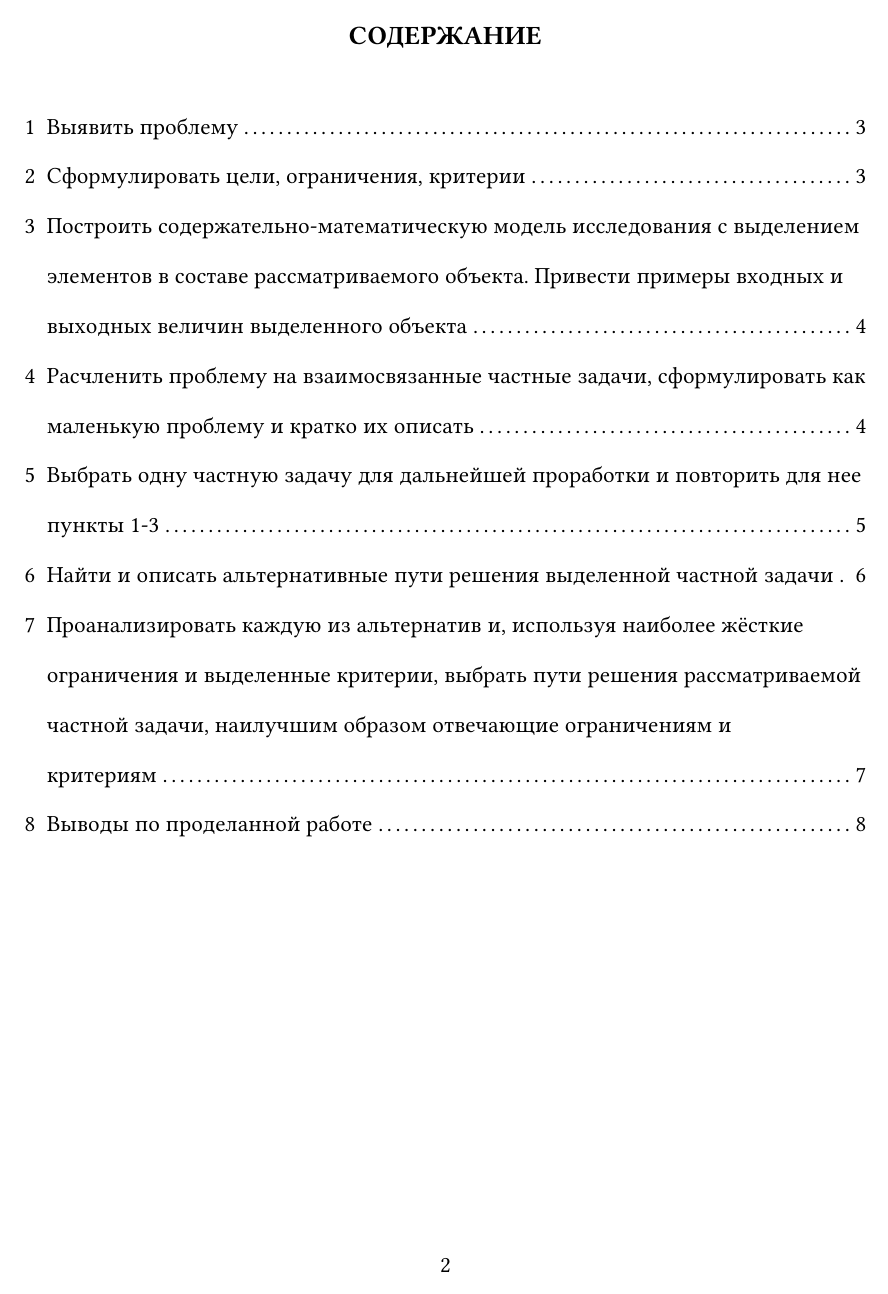
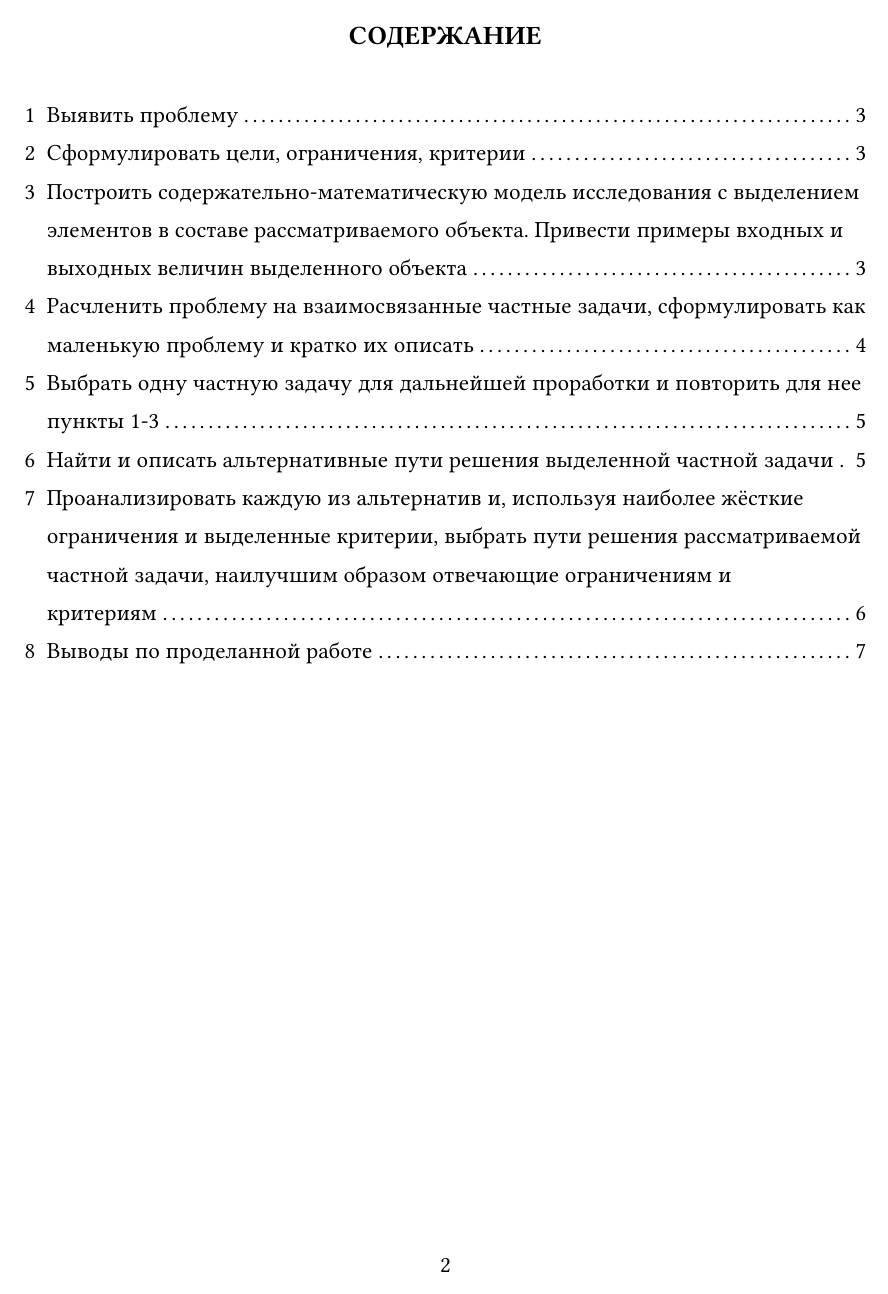
Before and after one commit to ChargeChallenger/sibsiu-typst-template, a Typst document (main.typ, which reads style.typ): page 2 of 9 before the commit and page 2 of 8 after it. Compiled offline with Typst 0.15; a missing font is replaced by an installed copy or a similar font.

Commit message:
style fixes

```diff
--- a/main.typ
+++ b/main.typ
@@ -102,11 +102,11 @@
 
 Данная проблема характеризуется:
 
-- длительным ожиданием покупателей в очередях на кассах;
-- низкой квалификацией кассиров;
-- низкой квалификацией продавцов-консультантов;
-- неудобной организацией выкладки товаров;
-- низким уровнем культуры обслуживания покупателей.
++ длительным ожиданием покупателей в очередях на кассах;
++ низкой квалификацией кассиров;
++ низкой квалификацией продавцов-консультантов;
++ неудобной организацией выкладки товаров;
++ низким уровнем культуры обслуживания покупателей.
 
 Низкое качество обслуживания покупателей супермаркета проявляется в том, что покупатели вынуждены тратить много времени на ожидание в очередях, испытывают трудности при поиске нужных товаров и не всегда могут получить от продавцов-консультантов необходимую консультацию о товарах.
 
@@ -134,11 +134,11 @@
 
 Проблема была расчленена на следующие взаимосвязанные частные задачи:
 
-- низкая квалификация кассиров: кассиры допускают ошибки при расчёте покупателей, медленно работают с кассовым оборудованием и не всегда быстро обслуживают покупателей;
-- низкая квалификация продавцов-консультантов: продавцы-консультанты не всегда могут быстро помочь покупателю найти нужный товар, объяснить его назначение, основные свойства и ответить на вопросы покупателей;
-- высокие цены на товары: стоимость отдельных товаров супермаркета является слишком высокой по сравнению с аналогичными товарами в других магазинах;
-- неудобная организация выкладки товаров: товары размещены в торговом зале не всегда понятно и удобно для покупателей, что затрудняет их поиск;
-- неудобное время работы супермаркета: режим работы супермаркета не в полной мере соответствует потребностям покупателей.
++ низкая квалификация кассиров: кассиры допускают ошибки при расчёте покупателей, медленно работают с кассовым оборудованием и не всегда быстро обслуживают покупателей;
++ низкая квалификация продавцов-консультантов: продавцы-консультанты не всегда могут быстро помочь покупателю найти нужный товар, объяснить его назначение, основные свойства и ответить на вопросы покупателей;
++ высокие цены на товары: стоимость отдельных товаров супермаркета является слишком высокой по сравнению с аналогичными товарами в других магазинах;
++ неудобная организация выкладки товаров: товары размещены в торговом зале не всегда понятно и удобно для покупателей, что затрудняет их поиск;
++ неудобное время работы супермаркета: режим работы супермаркета не в полной мере соответствует потребностям покупателей.
 
 Все перечисленные частные задачи взаимосвязаны между собой, так как каждая из них влияет на общее качество обслуживания покупателей супермаркета.
 
@@ -164,11 +164,11 @@
 
 Были сформированы следующие альтернативные пути решения частной задачи:
 
-- организация курсов повышения квалификации в городе Новокузнецк для продавцов-консультантов супермаркета 1 раз в 3 года с привлечением специалистов в области розничной торговли;
-- отправка продавцов-консультантов супермаркета на внешние программы повышения квалификации в супермаркеты города Кемерово 1 раз в 3 года;
-- предоставление продавцам-консультантам материалов для самостоятельного обучения 1 раз в 3 года с последующей проверкой усвоенных знаний;
-- проведение внутренних тренингов и инструктажей для продавцов-консультантов без отрыва от работы 1 раз в 3 года;
-- проведение мастер-классов без отрыва от работы для продавцов-консультантов с привлечением опытных специалистов в области обслуживания покупателей 1 раза в 3 года.
++ организация курсов повышения квалификации в городе Новокузнецк для продавцов-консультантов супермаркета 1 раз в 3 года с привлечением специалистов в области розничной торговли;
++ отправка продавцов-консультантов супермаркета на внешние программы повышения квалификации в супермаркеты города Кемерово 1 раз в 3 года;
++ предоставление продавцам-консультантам материалов для самостоятельного обучения 1 раз в 3 года с последующей проверкой усвоенных знаний;
++ проведение внутренних тренингов и инструктажей для продавцов-консультантов без отрыва от работы 1 раз в 3 года;
++ проведение мастер-классов без отрыва от работы для продавцов-консультантов с привлечением опытных специалистов в области обслуживания покупателей 1 раза в 3 года.
 
 Все перечисленные варианты направлены на повышение уровня подготовки продавцов-консультантов и улучшение качества обслуживания покупателей супермаркета.
 
@@ -188,14 +188,14 @@
 
 Таким образом, из-за значительных денежных затрат исключаются следующие варианты:
 
-- организация курсов повышения квалификации для продавцов-консультантов 1 раз в 3 год в городе Новокузнецк;
-- отправка продавцов-консультантов на внешние программы повышения квалификации в торговые организации города Кемерово 1 раз в 3 года.
++ организация курсов повышения квалификации для продавцов-консультантов 1 раз в 3 год в городе Новокузнецк;
++ отправка продавцов-консультантов на внешние программы повышения квалификации в торговые организации города Кемерово 1 раз в 3 года.
 
 Наиболее целесообразными путями решения рассматриваемой частной задачи являются:
 
-- предоставление продавцам-консультантам материалов для самостоятельного обучения 1 раз в 3 года с последующей проверкой знаний;
-- проведение внутренних тренингов и инструктажей для продавцов-консультантов без отрыва от работы 1 раз в 3 года;
-- проведение мастер-классов без отрыва от работы для продавцов-консультантов с привлечением опытных специалистов 1 раз в 3 года.
++ предоставление продавцам-консультантам материалов для самостоятельного обучения 1 раз в 3 года с последующей проверкой знаний;
++ проведение внутренних тренингов и инструктажей для продавцов-консультантов без отрыва от работы 1 раз в 3 года;
++ проведение мастер-классов без отрыва от работы для продавцов-консультантов с привлечением опытных специалистов 1 раз в 3 года.
 
 = Выводы по проделанной работе
 
--- a/style.typ
+++ b/style.typ
@@ -19,7 +19,7 @@
       amount: 1.25cm,
       all: true,
     ),
-    leading: 1.5em,
+    leading: 1em,
     justify: true,
   )
 
```
